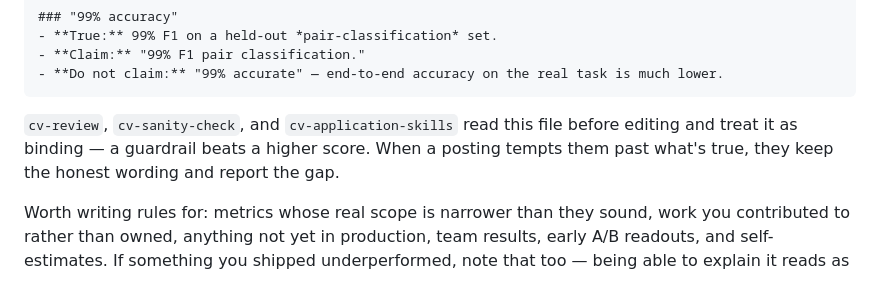
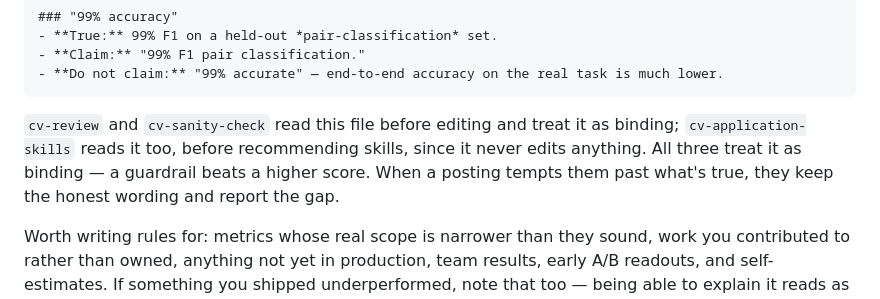
Before and after one commit to ozikan5/CVApplicate, a Markdown page: README.md, the part around the change. Drawn GitHub-style.

Commit message:
Fix guardrails sentence to not imply cv-application-skills edits files

````diff
--- a/README.md
+++ b/README.md
@@ -196,9 +196,10 @@ interview.
 - **Do not claim:** "99% accurate" — end-to-end accuracy on the real task is much lower.
 ```
 
-`cv-review`, `cv-sanity-check`, and `cv-application-skills` read this file before editing and treat it as binding —
-a guardrail beats a higher score. When a posting tempts them past what's true, they keep
-the honest wording and report the gap.
+`cv-review` and `cv-sanity-check` read this file before editing and treat it as binding;
+`cv-application-skills` reads it too, before recommending skills, since it never edits
+anything. All three treat it as binding — a guardrail beats a higher score. When a
+posting tempts them past what's true, they keep the honest wording and report the gap.
 
 Worth writing rules for: metrics whose real scope is narrower than they sound, work you
 contributed to rather than owned, anything not yet in production, team results, early A/B
````
